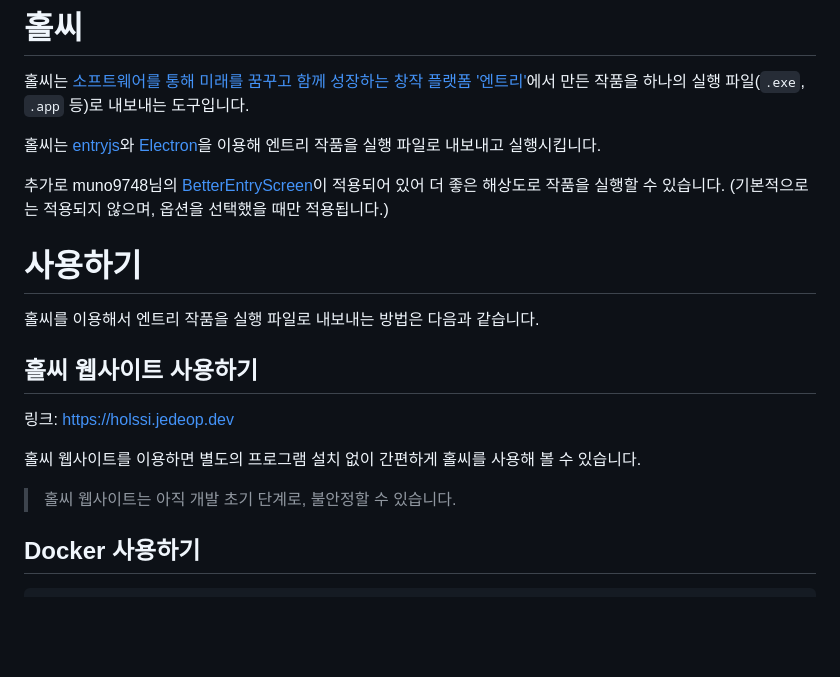
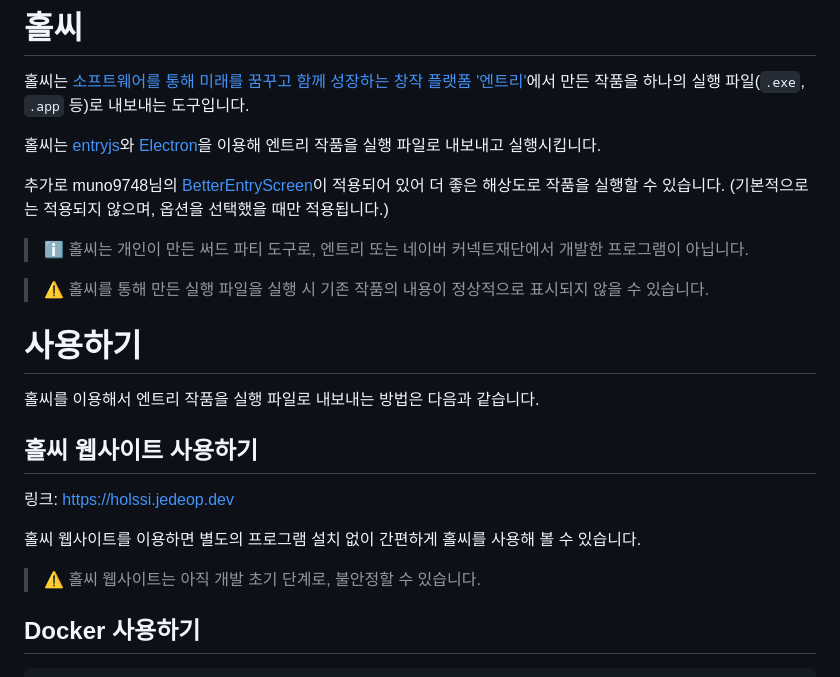
Before and after one commit to holssi-project/holssi, a Markdown page: README.md, the part around the change. GitHub-like rendering; blank space fills up the shorter version.

```diff
--- a/README.md
+++ b/README.md
@@ -8,6 +8,10 @@
 추가로 muno9748님의 [BetterEntryScreen](https://github.com/muno9748/BetterEntryScreen)이 적용되어 있어 더 좋은 해상도로 작품을 실행할 수 있습니다.
 (기본적으로는 적용되지 않으며, 옵션을 선택했을 때만 적용됩니다.)
 
+> :information_source: 홀씨는 개인이 만든 써드 파티 도구로, 엔트리 또는 네이버 커넥트재단에서 개발한 프로그램이 아닙니다.
+
+> :warning: 홀씨를 통해 만든 실행 파일을 실행 시 기존 작품의 내용이 정상적으로 표시되지 않을 수 있습니다.
+
 # 사용하기
 
 홀씨를 이용해서 엔트리 작품을 실행 파일로 내보내는 방법은 다음과 같습니다.
@@ -17,7 +21,7 @@
 
 홀씨 웹사이트를 이용하면 별도의 프로그램 설치 없이 간편하게 홀씨를 사용해 볼 수 있습니다.
 
-> 홀씨 웹사이트는 아직 개발 초기 단계로, 불안정할 수 있습니다.
+> :warning: 홀씨 웹사이트는 아직 개발 초기 단계로, 불안정할 수 있습니다.
 
 ## Docker 사용하기
 
```
